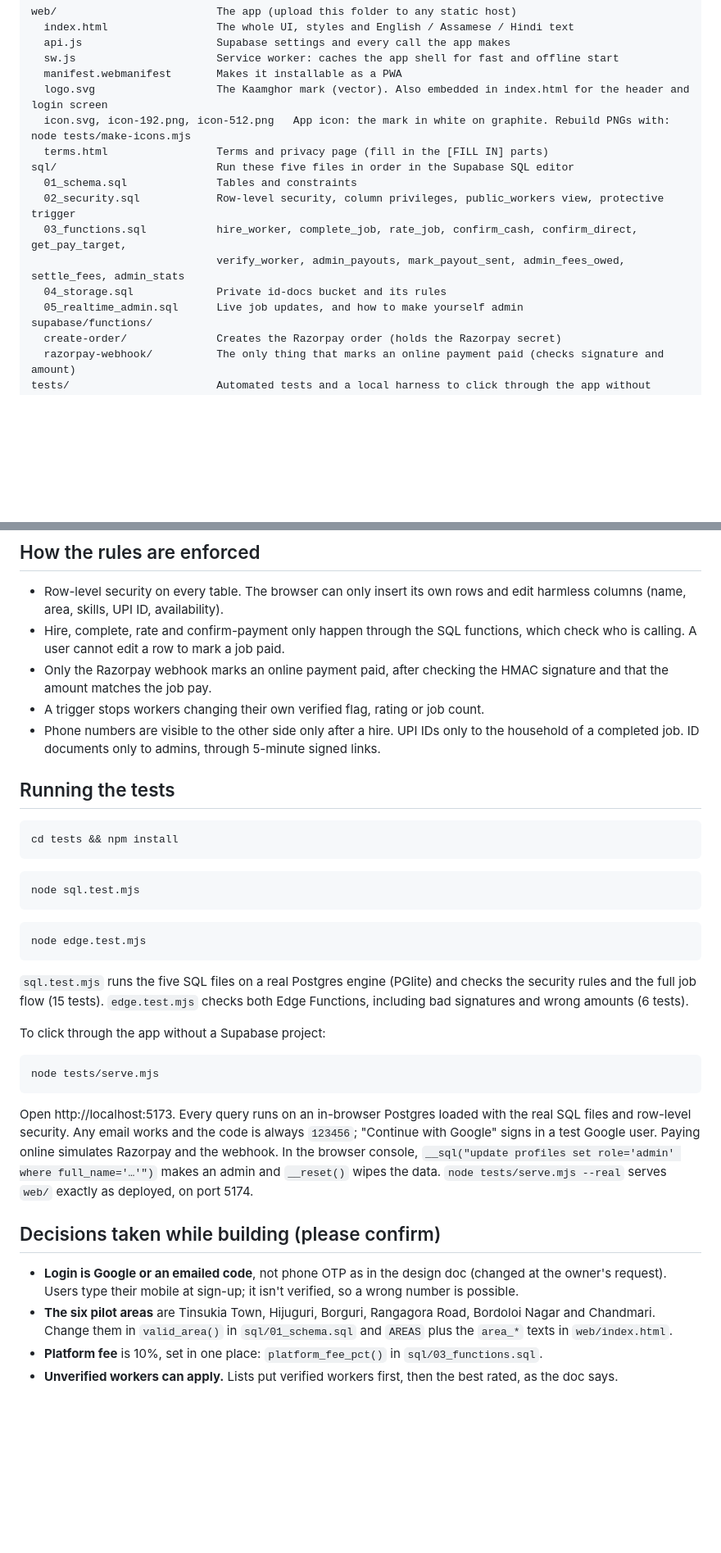
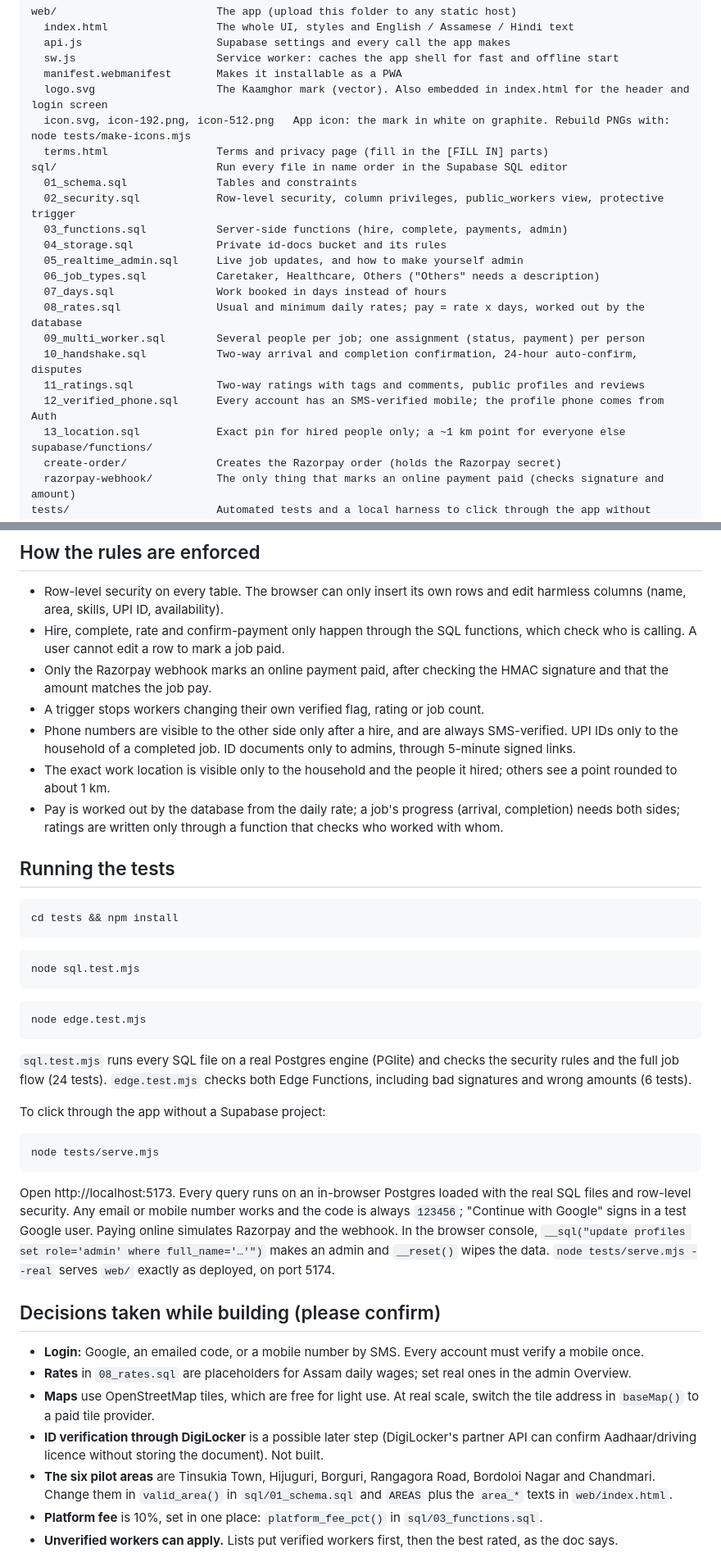
Before and after one commit to abhinavnath02/Kaamghor, a Markdown page: README.md, 2 parts joined by grey strips. Shown at 82% size. GitHub-like rendering; blank space fills up the shorter version.

Commit message:
Docs: v2 upgrade steps, new SQL files, phone login and pg_cron setup
Co-Authored-By: Claude Opus 5.5 <noreply@anthropic.com>

````diff
--- a/README.md
+++ b/README.md
@@ -13,13 +13,20 @@ web/                         The app (upload this folder to any static host)
   logo.svg                   The Kaamghor mark (vector). Also embedded in index.html for the header and login screen
   icon.svg, icon-192.png, icon-512.png   App icon: the mark in white on graphite. Rebuild PNGs with: node tests/make-icons.mjs
   terms.html                 Terms and privacy page (fill in the [FILL IN] parts)
-sql/                         Run these five files in order in the Supabase SQL editor
+sql/                         Run every file in name order in the Supabase SQL editor
   01_schema.sql              Tables and constraints
   02_security.sql            Row-level security, column privileges, public_workers view, protective trigger
-  03_functions.sql           hire_worker, complete_job, rate_job, confirm_cash, confirm_direct, get_pay_target,
-                             verify_worker, admin_payouts, mark_payout_sent, admin_fees_owed, settle_fees, admin_stats
+  03_functions.sql           Server-side functions (hire, complete, payments, admin)
   04_storage.sql             Private id-docs bucket and its rules
   05_realtime_admin.sql      Live job updates, and how to make yourself admin
+  06_job_types.sql           Caretaker, Healthcare, Others ("Others" needs a description)
+  07_days.sql                Work booked in days instead of hours
+  08_rates.sql               Usual and minimum daily rates; pay = rate x days, worked out by the database
+  09_multi_worker.sql        Several people per job; one assignment (status, payment) per person
+  10_handshake.sql           Two-way arrival and completion confirmation, 24-hour auto-confirm, disputes
+  11_ratings.sql             Two-way ratings with tags and comments, public profiles and reviews
+  12_verified_phone.sql      Every account has an SMS-verified mobile; the profile phone comes from Auth
+  13_location.sql            Exact pin for hired people only; a ~1 km point for everyone else
 supabase/functions/
   create-order/              Creates the Razorpay order (holds the Razorpay secret)
   razorpay-webhook/          The only thing that marks an online payment paid (checks signature and amount)
@@ -83,7 +95,9 @@ update public.profiles set role = 'admin' where id = (select id from auth.users
 - Hire, complete, rate and confirm-payment only happen through the SQL functions, which check who is calling. A user cannot edit a row to mark a job paid.
 - Only the Razorpay webhook marks an online payment paid, after checking the HMAC signature and that the amount matches the job pay.
 - A trigger stops workers changing their own verified flag, rating or job count.
-- Phone numbers are visible to the other side only after a hire. UPI IDs only to the household of a completed job. ID documents only to admins, through 5-minute signed links.
+- Phone numbers are visible to the other side only after a hire, and are always SMS-verified. UPI IDs only to the household of a completed job. ID documents only to admins, through 5-minute signed links.
+- The exact work location is visible only to the household and the people it hired; others see a point rounded to about 1 km.
+- Pay is worked out by the database from the daily rate; a job's progress (arrival, completion) needs both sides; ratings are written only through a function that checks who worked with whom.
 
 ## Running the tests
 
@@ -97,7 +111,7 @@ node sql.test.mjs
 node edge.test.mjs
 ```
 
-`sql.test.mjs` runs the five SQL files on a real Postgres engine (PGlite) and checks the security rules and the full job flow (15 tests). `edge.test.mjs` checks both Edge Functions, including bad signatures and wrong amounts (6 tests).
+`sql.test.mjs` runs every SQL file on a real Postgres engine (PGlite) and checks the security rules and the full job flow (24 tests). `edge.test.mjs` checks both Edge Functions, including bad signatures and wrong amounts (6 tests).
 
 To click through the app without a Supabase project:
 
@@ -105,11 +119,14 @@ To click through the app without a Supabase project:
 node tests/serve.mjs
 ```
 
-Open http://localhost:5173. Every query runs on an in-browser Postgres loaded with the real SQL files and row-level security. Any email works and the code is always `123456`; "Continue with Google" signs in a test Google user. Paying online simulates Razorpay and the webhook. In the browser console, `__sql("update profiles set role='admin' where full_name='…'")` makes an admin and `__reset()` wipes the data. `node tests/serve.mjs --real` serves `web/` exactly as deployed, on port 5174.
+Open http://localhost:5173. Every query runs on an in-browser Postgres loaded with the real SQL files and row-level security. Any email or mobile number works and the code is always `123456`; "Continue with Google" signs in a test Google user. Paying online simulates Razorpay and the webhook. In the browser console, `__sql("update profiles set role='admin' where full_name='…'")` makes an admin and `__reset()` wipes the data. `node tests/serve.mjs --real` serves `web/` exactly as deployed, on port 5174.
 
 ## Decisions taken while building (please confirm)
 
-- **Login is Google or an emailed code**, not phone OTP as in the design doc (changed at the owner's request). Users type their mobile at sign-up; it isn't verified, so a wrong number is possible.
+- **Login:** Google, an emailed code, or a mobile number by SMS. Every account must verify a mobile once.
+- **Rates** in `08_rates.sql` are placeholders for Assam daily wages; set real ones in the admin Overview.
+- **Maps** use OpenStreetMap tiles, which are free for light use. At real scale, switch the tile address in `baseMap()` to a paid tile provider.
+- **ID verification through DigiLocker** is a possible later step (DigiLocker's partner API can confirm Aadhaar/driving licence without storing the document). Not built.
 - **The six pilot areas** are Tinsukia Town, Hijuguri, Borguri, Rangagora Road, Bordoloi Nagar and Chandmari. Change them in `valid_area()` in `sql/01_schema.sql` and `AREAS` plus the `area_*` texts in `web/index.html`.
 - **Platform fee** is 10%, set in one place: `platform_fee_pct()` in `sql/03_functions.sql`.
 - **Unverified workers can apply.** Lists put verified workers first, then the best rated, as the doc says.
````
Also changed, not shown: other parts of README.md (+8 -3 lines).
